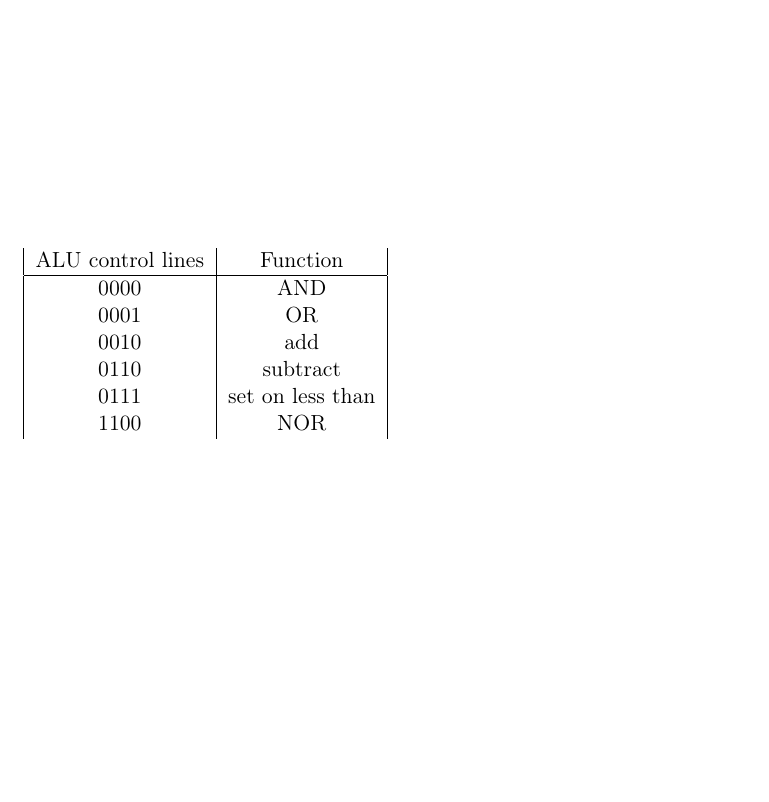
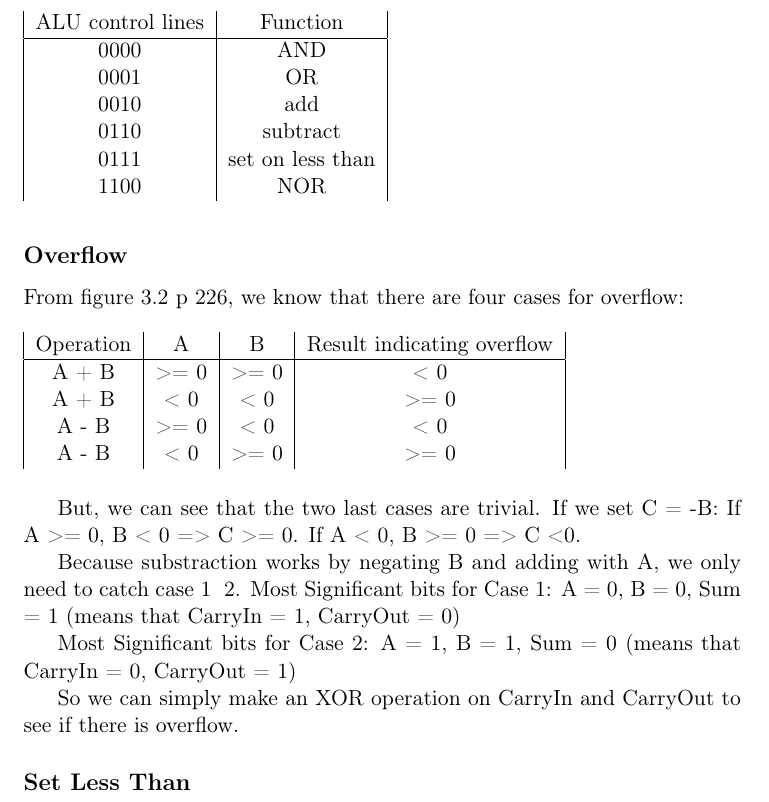
Before and after one commit to brunsgaard/ark2012, a LaTeX problem sheet (assignment1/assignment1.tex): part of page 3 of 3, cut so that both start at the same text, the shorter picture padded with empty space. Compiled offline with pdfLaTeX.

Commit message:
added description of overflow detection

```diff
--- a/assignment1/assignment1.tex
+++ b/assignment1/assignment1.tex
@@ -121,4 +121,35 @@ We have been building a 4bit ALU, with the following functions
 
 \end{tabular}
 \end{table}
+
+\subsection*{Overflow}
+
+From figure 3.2 p 226, we know that there are four cases for overflow:
+\begin{table}[htb!]
+\begin{tabular}{| c | c | c | c |}
+    \centering
+    Operation & A & B & Result indicating overflow \\ \hline
+    A + B & >= 0 & >= 0 & < 0 \\
+    A + B & < 0 & < 0 & >= 0 \\
+    A - B & >= 0 & < 0 & < 0 \\
+    A - B & < 0 & >= 0 & >= 0 \\
+\end{tabular}
+\end{table}
+
+But, we can see that the two last cases are trivial. If we set C = -B:
+If A >= 0, B < 0 => C >= 0.
+If A < 0, B >= 0 => C <0.
+
+Because substraction works by negating B and adding with A, we only need to catch case 1 & 2.
+Most Significant bits for Case 1:
+A = 0, B = 0, Sum = 1 (means that CarryIn = 1, CarryOut = 0)
+
+Most Significant bits for Case 2:
+A = 1, B = 1, Sum = 0 (means that CarryIn = 0, CarryOut = 1)
+
+So we can simply make an XOR operation on CarryIn and CarryOut to see if there is overflow.
+
+
+\subsection*{Set Less Than}
+
 \end{document}
```
